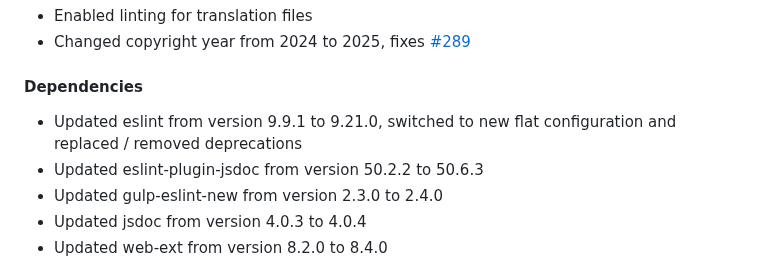
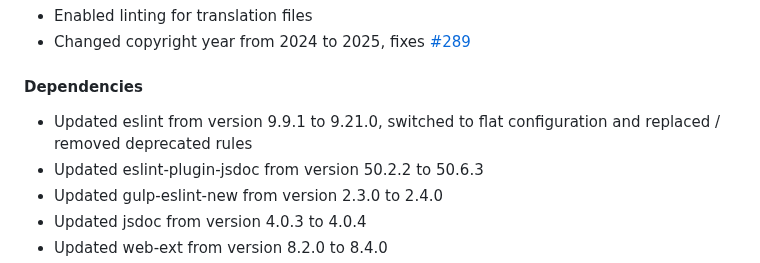
Before and after one commit to cadeyrn/enterprise-policy-generator, a Markdown page: CHANGELOG.md, the part around the change. Rendered like a GitHub page.

Commit message:
updated CHANGELOG

```diff
--- a/CHANGELOG.md
+++ b/CHANGELOG.md
@@ -37,7 +37,7 @@
 
 #### Dependencies
 
-- Updated eslint from version 9.9.1 to 9.21.0, switched to new flat configuration and replaced / removed deprecations
+- Updated eslint from version 9.9.1 to 9.21.0, switched to flat configuration and replaced / removed deprecated rules
 - Updated eslint-plugin-jsdoc from version 50.2.2 to 50.6.3
 - Updated gulp-eslint-new from version 2.3.0 to 2.4.0
 - Updated jsdoc from version 4.0.3 to 4.0.4
```
